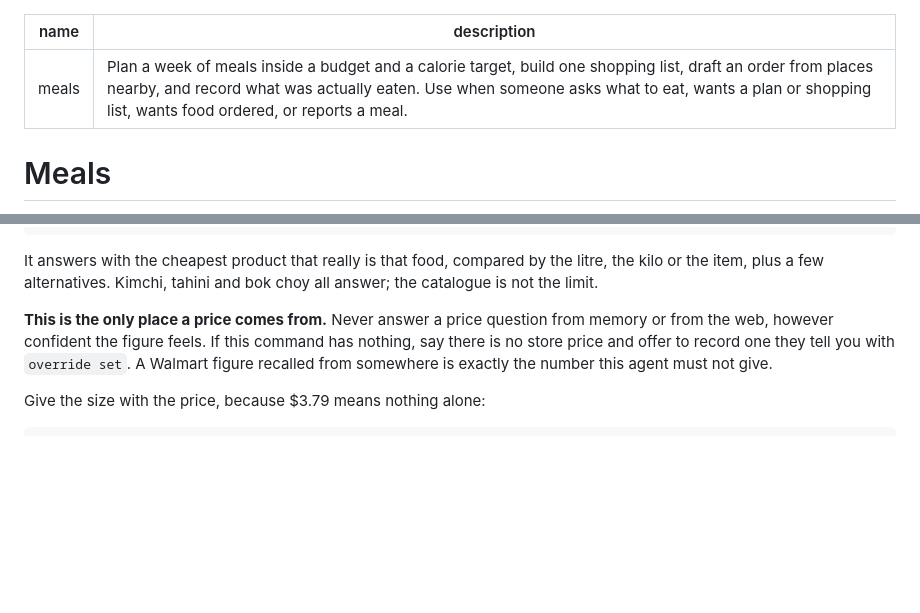
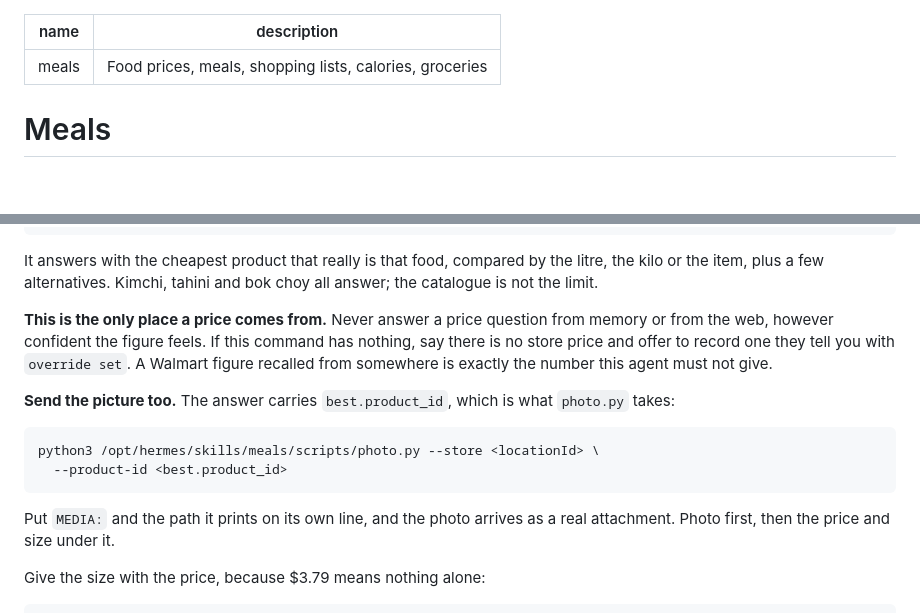
Before and after one commit to lusknchars/meals-planner, a Markdown page: skills/meals/SKILL.md, 2 parts joined by grey strips. GitHub-like rendering; blank space fills up the shorter version.

````diff
--- a/skills/meals/SKILL.md
+++ b/skills/meals/SKILL.md
@@ -1,6 +1,6 @@
 ---
 name: meals
-description: Plan a week of meals inside a budget and a calorie target, build one shopping list, draft an order from places nearby, and record what was actually eaten. Use when someone asks what to eat, wants a plan or shopping list, wants food ordered, or reports a meal.
+description: Food prices, meals, shopping lists, calories, groceries
 ---
 
 # Meals
@@ -166,6 +166,17 @@ nothing, say there is no store price and offer to record one they tell you with
 `override set`. A Walmart figure recalled from somewhere is exactly the number
 this agent must not give.
 
+**Send the picture too.** The answer carries `best.product_id`, which is what
+`photo.py` takes:
+
+```sh
+python3 /opt/hermes/skills/meals/scripts/photo.py --store <locationId> \
+  --product-id <best.product_id>
+```
+
+Put `MEDIA:` and the path it prints on its own line, and the photo arrives as a
+real attachment. Photo first, then the price and size under it.
+
 Give the size with the price, because $3.79 means nothing alone:
 
 ```
````
Also changed, not shown: runtime/persona.md (+13 -0 lines).
